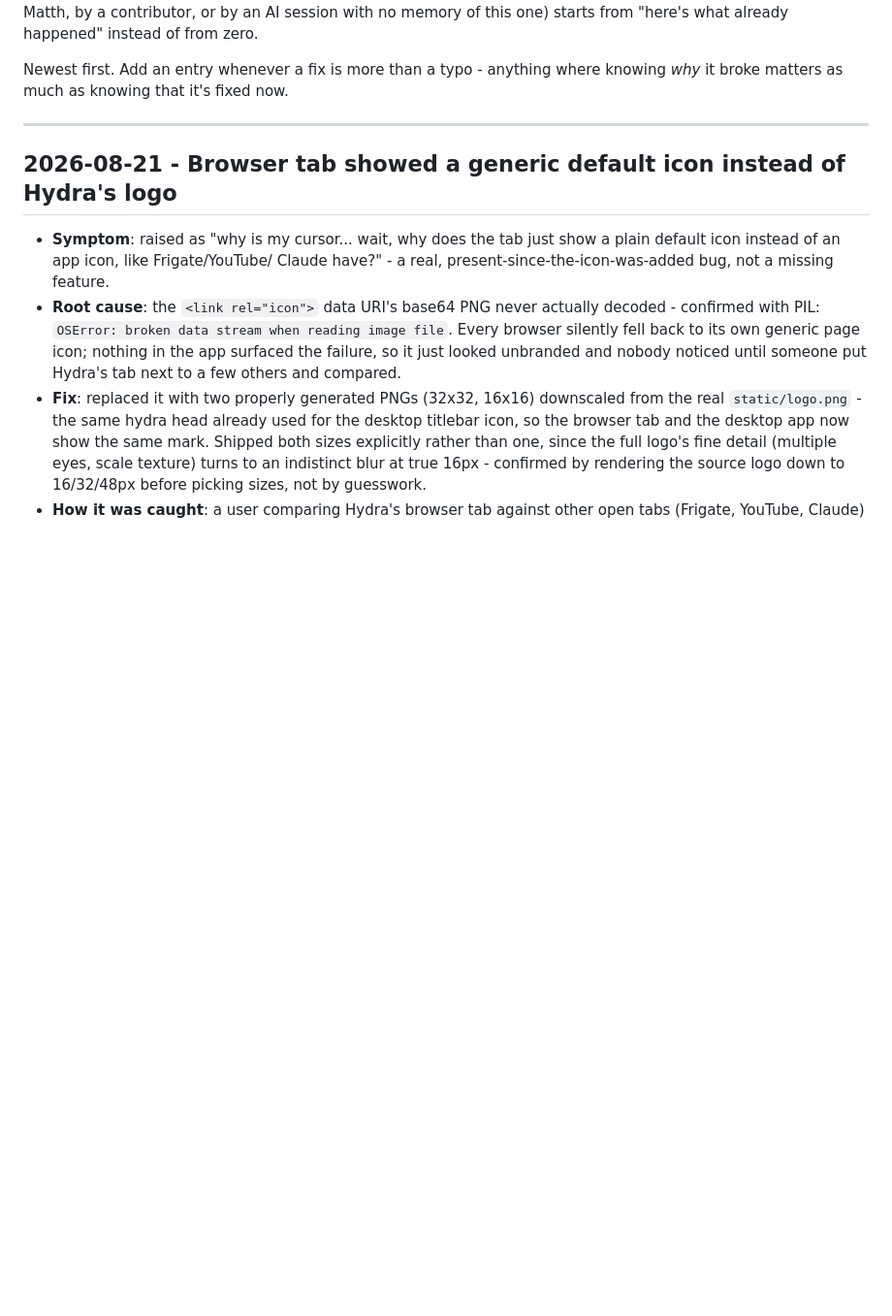
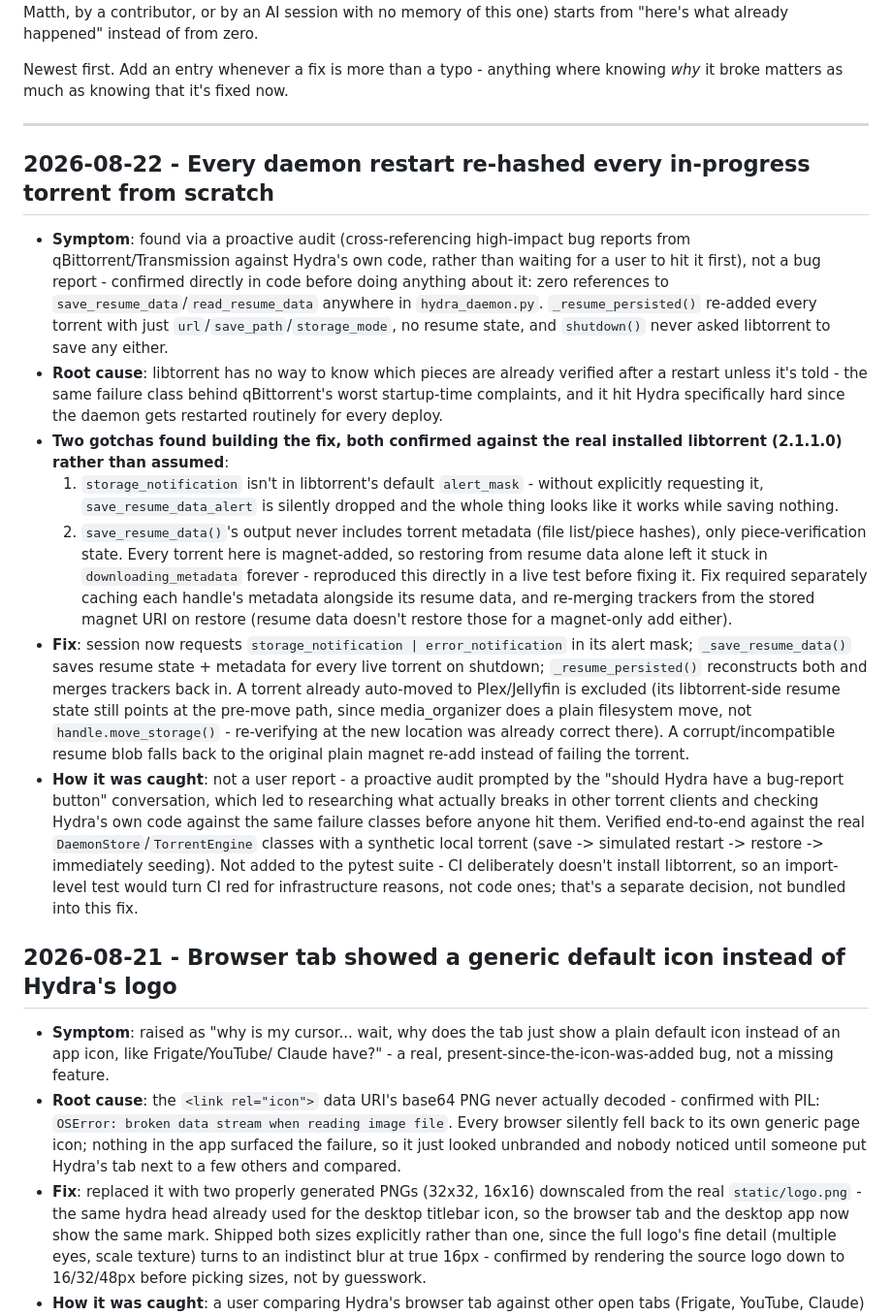
Before and after one commit to DelCtrlAlt33/hydra-torrent, a Markdown page: CHANGELOG.md, the part around the change. Shown at 97% size. Drawn GitHub-style; blank space fills up the shorter version.

Commit message:
Log the fast-resume-data fix in the drift log

```diff
--- a/CHANGELOG.md
+++ b/CHANGELOG.md
@@ -12,6 +12,55 @@ Newest first. Add an entry whenever a fix is more than a typo - anything
 where knowing *why* it broke matters as much as knowing that it's fixed now.
 
 ---
+
+## 2026-08-22 - Every daemon restart re-hashed every in-progress torrent from scratch
+
+- **Symptom**: found via a proactive audit (cross-referencing high-impact
+  bug reports from qBittorrent/Transmission against Hydra's own code,
+  rather than waiting for a user to hit it first), not a bug report -
+  confirmed directly in code before doing anything about it: zero
+  references to `save_resume_data`/`read_resume_data` anywhere in
+  `hydra_daemon.py`. `_resume_persisted()` re-added every torrent with just
+  `url`/`save_path`/`storage_mode`, no resume state, and `shutdown()` never
+  asked libtorrent to save any either.
+- **Root cause**: libtorrent has no way to know which pieces are already
+  verified after a restart unless it's told - the same failure class
+  behind qBittorrent's worst startup-time complaints, and it hit Hydra
+  specifically hard since the daemon gets restarted routinely for every
+  deploy.
+- **Two gotchas found building the fix, both confirmed against the real
+  installed libtorrent (2.1.1.0) rather than assumed**:
+  1. `storage_notification` isn't in libtorrent's default `alert_mask` -
+     without explicitly requesting it, `save_resume_data_alert` is
+     silently dropped and the whole thing looks like it works while saving
+     nothing.
+  2. `save_resume_data()`'s output never includes torrent metadata (file
+     list/piece hashes), only piece-verification state. Every torrent here
+     is magnet-added, so restoring from resume data alone left it stuck in
+     `downloading_metadata` forever - reproduced this directly in a live
+     test before fixing it. Fix required separately caching each handle's
+     metadata alongside its resume data, and re-merging trackers from the
+     stored magnet URI on restore (resume data doesn't restore those for a
+     magnet-only add either).
+- **Fix**: session now requests `storage_notification | error_notification`
+  in its alert mask; `_save_resume_data()` saves resume state + metadata
+  for every live torrent on shutdown; `_resume_persisted()` reconstructs
+  both and merges trackers back in. A torrent already auto-moved to
+  Plex/Jellyfin is excluded (its libtorrent-side resume state still points
+  at the pre-move path, since media_organizer does a plain filesystem
+  move, not `handle.move_storage()` - re-verifying at the new location was
+  already correct there). A corrupt/incompatible resume blob falls back to
+  the original plain magnet re-add instead of failing the torrent.
+- **How it was caught**: not a user report - a proactive audit prompted by
+  the "should Hydra have a bug-report button" conversation, which led to
+  researching what actually breaks in other torrent clients and checking
+  Hydra's own code against the same failure classes before anyone hit them.
+  Verified end-to-end against the real `DaemonStore`/`TorrentEngine`
+  classes with a synthetic local torrent (save -> simulated restart ->
+  restore -> immediately seeding). Not added to the pytest suite - CI
+  deliberately doesn't install libtorrent, so an import-level test would
+  turn CI red for infrastructure reasons, not code ones; that's a separate
+  decision, not bundled into this fix.
 
 ## 2026-08-21 - Browser tab showed a generic default icon instead of Hydra's logo
 
```
